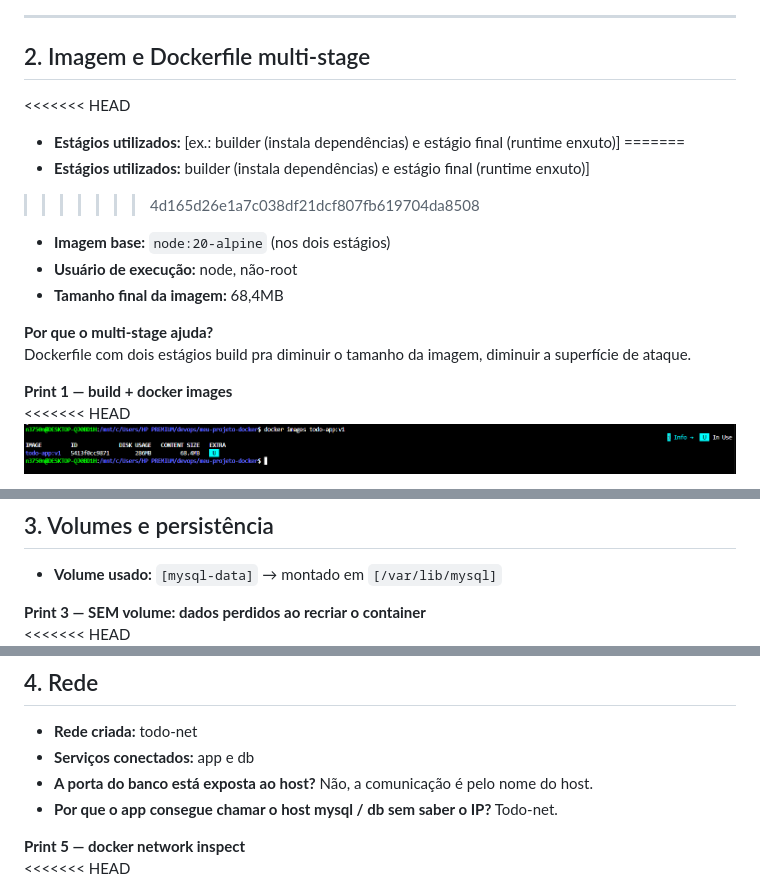
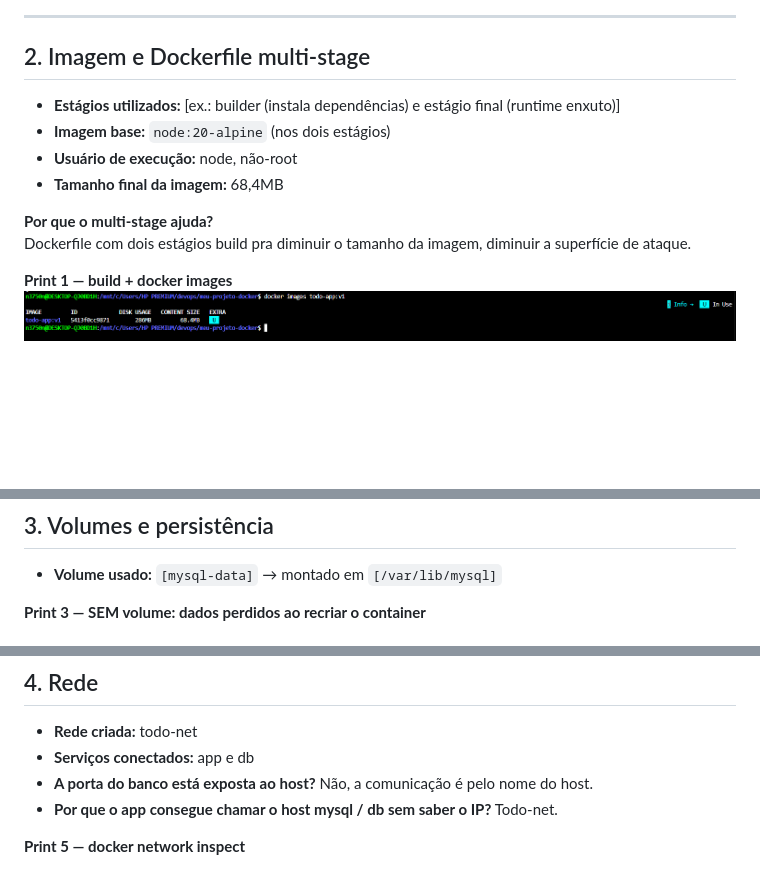
Before and after one commit to cheest-hub/my-firt-project-docker, a Markdown page: README.md, 3 parts joined by grey strips. Drawn GitHub-style; blank space fills up the shorter version.

```diff
--- a/README.md
+++ b/README.md
@@ -37,11 +29,7 @@ docker compose up -d --build
 
 ## 2. Imagem e Dockerfile multi-stage
 
-<<<<<<< HEAD
 - **Estágios utilizados:** [ex.: builder (instala dependências) e estágio final (runtime enxuto)]
-=======
-- **Estágios utilizados:** builder (instala dependências) e estágio final (runtime enxuto)]
->>>>>>> 4d165d26e1a7c038df21dcf807fb619704da8508
 - **Imagem base:** `node:20-alpine` (nos dois estágios)
 - **Usuário de execução:** node, não-root
 - **Tamanho final da imagem:** 68,4MB
@@ -50,7 +38,6 @@ docker compose up -d --build
 Dockerfile com dois estágios build pra diminuir o tamanho da imagem, diminuir a superfície de ataque.
 
 **Print 1 — build + docker images**
-<<<<<<< HEAD
 ![Print 1](docs/images/docker-images.png)
 
 **Print 2 — aplicação rodando com tarefas cadastradas**
@@ -69,7 +50,6 @@ Dockerfile com dois estágios build pra diminuir o tamanho da imagem, diminuir a
 - **Volume usado:** `[mysql-data]` → montado em `[/var/lib/mysql]`
 
 **Print 3 — SEM volume: dados perdidos ao recriar o container**
-<<<<<<< HEAD
 ![Print 3](docs/images/todo-sem-persistencia.png)
 
 **Print 4 — COM volume: dados preservados**
@@ -94,7 +68,6 @@ Dockerfile com dois estágios build pra diminuir o tamanho da imagem, diminuir a
 - **Por que o app consegue chamar o host mysql / db sem saber o IP?** Todo-net.
 
 **Print 5 — docker network inspect**
-<<<<<<< HEAD
 ![Print 5](docs/images/docker-exec-mysql.png)
 
 **Print 6 — dados dentro do MySQL (`select * from todo_items;`)**
```
Also changed, not shown: other parts of README.md (+0 -48 lines).
